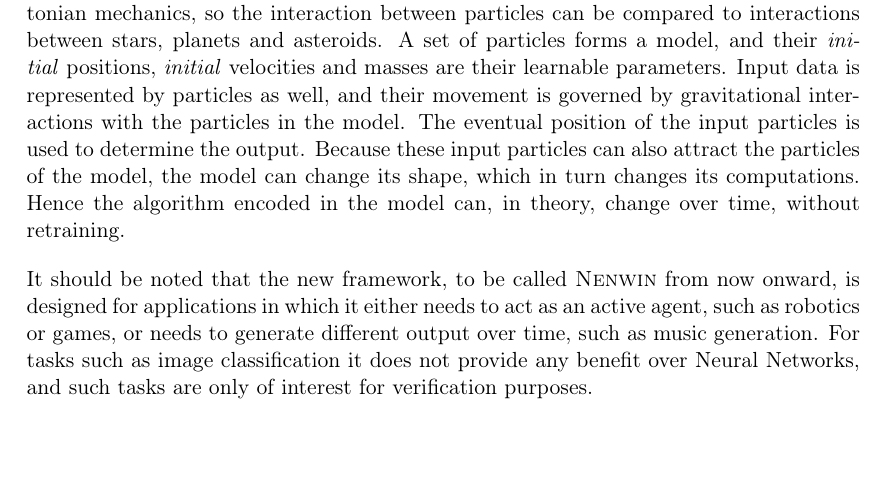
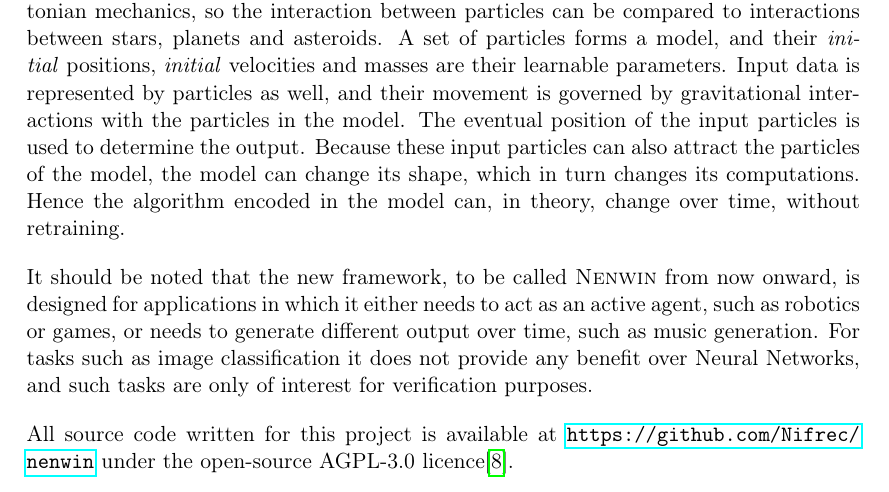
Before and after one commit to Nifrec/nenwin, a LaTeX paper (main.tex, which reads intro.tex): part of page 4 of 68, cut so that both start at the same text. Compiled offline with pdfLaTeX.

Commit message:
add link to GitHub in intro

```diff
--- a/intro.tex
+++ b/intro.tex
@@ -44,6 +44,8 @@ such as music generation.
 For tasks such as image classification it does not provide any benefit over Neural Networks,
 and such tasks are only of interest for verification purposes.
 
+All source code written for this project is available at \url{https://github.com/Nifrec/nenwin} under the open-source AGPL-3.0 licence\cite{AGPL_3}.
+
 \subsection{Outline}
 This report will begin with a description the \nenwin framework:
 the different particles involved, their parameters and the simulation algorithm.
```
